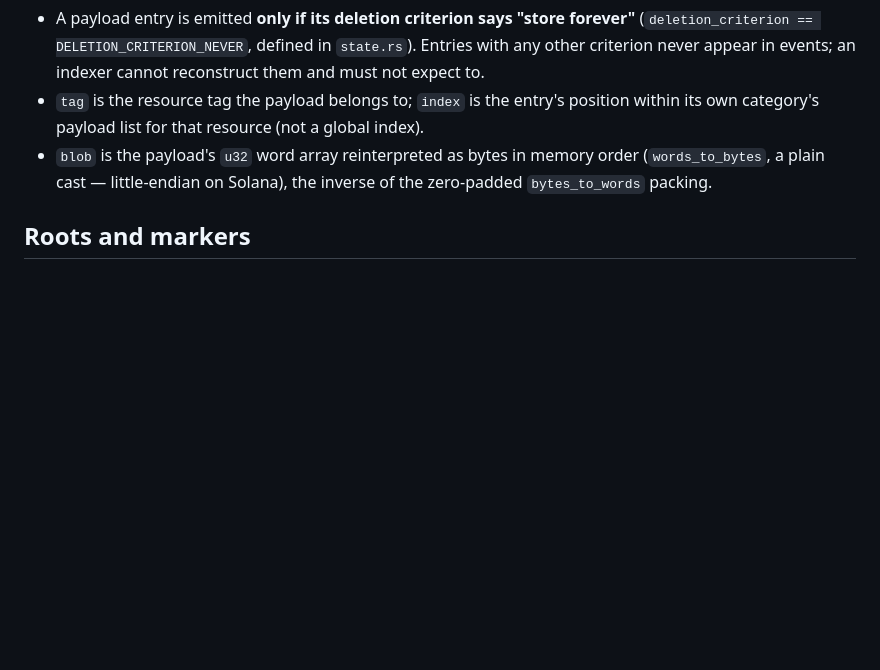
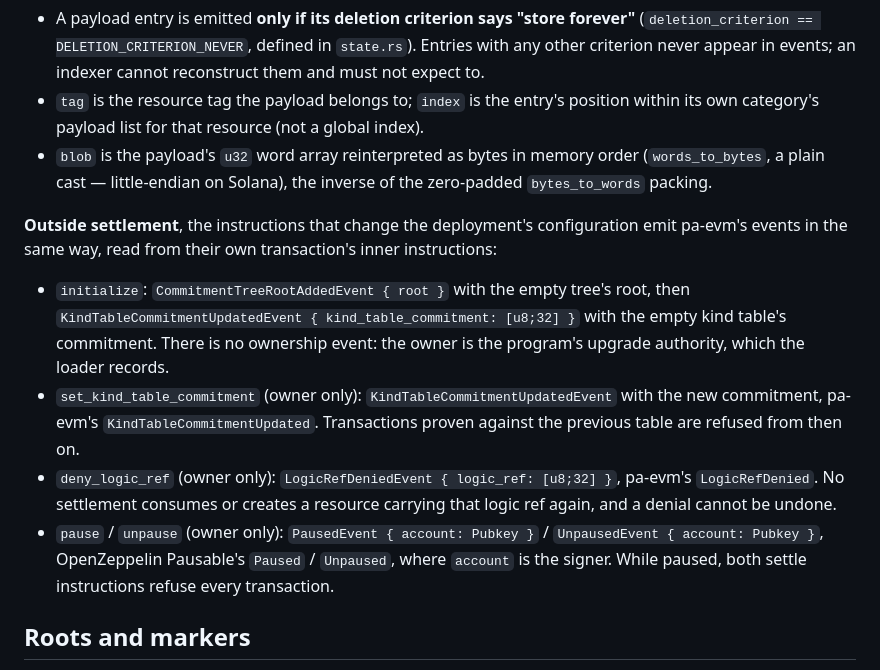
Before and after one commit to anoma/solana-protocol-adapter, a Markdown page: solana-pa-prototype/docs/INTEGRATION.md, the part around the change. GitHub-like rendering; blank space fills up the shorter version.

Commit message:
docs(integration): the events initialize and the owner's instructions emit
Co-Authored-By: Claude Opus 5.5 <noreply@anthropic.com>

```diff
--- a/solana-pa-prototype/docs/INTEGRATION.md
+++ b/solana-pa-prototype/docs/INTEGRATION.md
@@ -73,6 +73,13 @@ A settlement's instruction trace includes its outer instructions, the verifier a
 - `tag` is the resource tag the payload belongs to; `index` is the entry's position within its own category's payload list for that resource (not a global index).
 - `blob` is the payload's `u32` word array reinterpreted as bytes in memory order (`words_to_bytes`, a plain cast — little-endian on Solana), the inverse of the zero-padded `bytes_to_words` packing.
 
+**Outside settlement**, the instructions that change the deployment's configuration emit pa-evm's events in the same way, read from their own transaction's inner instructions:
+
+- `initialize`: `CommitmentTreeRootAddedEvent { root }` with the empty tree's root, then `KindTableCommitmentUpdatedEvent { kind_table_commitment: [u8;32] }` with the empty kind table's commitment. There is no ownership event: the owner is the program's upgrade authority, which the loader records.
+- `set_kind_table_commitment` (owner only): `KindTableCommitmentUpdatedEvent` with the new commitment, pa-evm's `KindTableCommitmentUpdated`. Transactions proven against the previous table are refused from then on.
+- `deny_logic_ref` (owner only): `LogicRefDeniedEvent { logic_ref: [u8;32] }`, pa-evm's `LogicRefDenied`. No settlement consumes or creates a resource carrying that logic ref again, and a denial cannot be undone.
+- `pause` / `unpause` (owner only): `PausedEvent { account: Pubkey }` / `UnpausedEvent { account: Pubkey }`, OpenZeppelin Pausable's `Paused` / `Unpaused`, where `account` is the signer. While paused, both settle instructions refuse every transaction.
+
 ## Roots and markers
 
 A root is valid for settlement exactly when a marker account exists: a PDA of `["root", pa_state, root_bytes]` owned by the PA (`root.rs`). The PA stores no list of historical roots in its state account. Two roots are valid without any marker: the current tree root, and the empty-tree root (the tree pads unfilled positions with a fixed leaf value — `PADDING_LEAF` in `merkle.rs` — and an empty tree's root is built entirely from it, which lets transactions built against a freshly initialized PA settle without a genesis marker).
```
